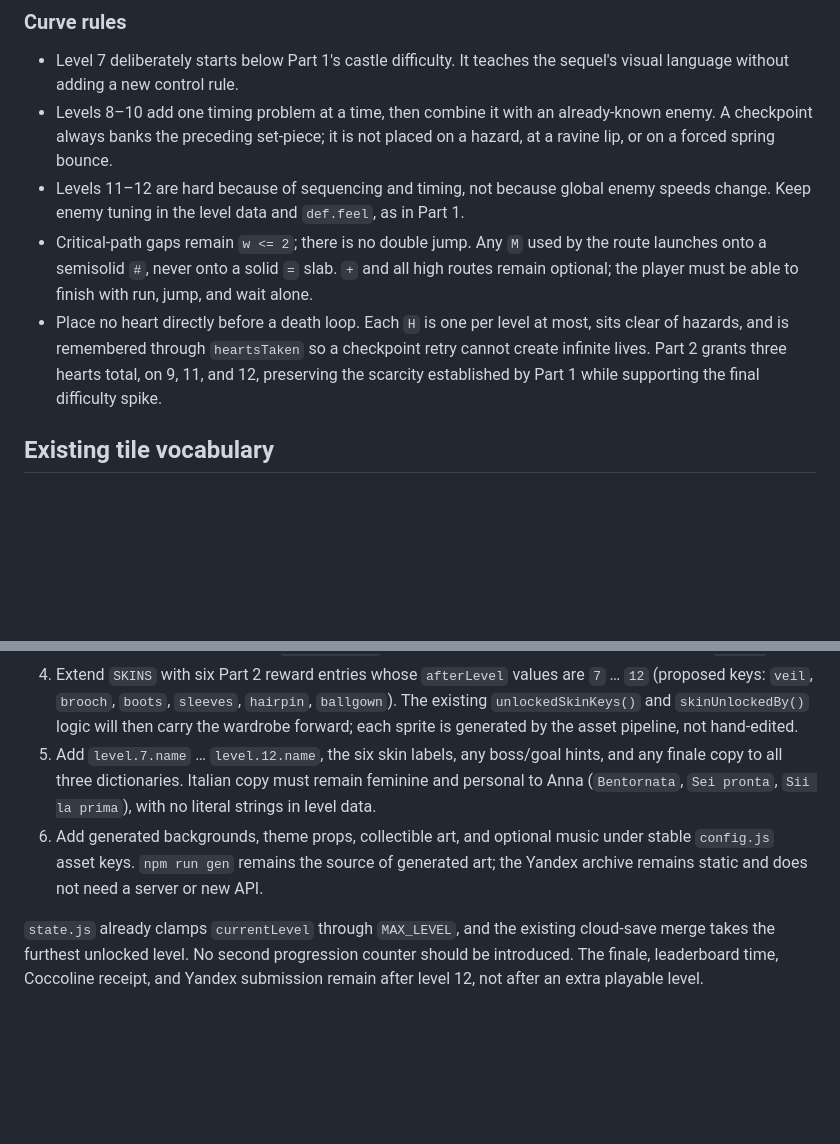
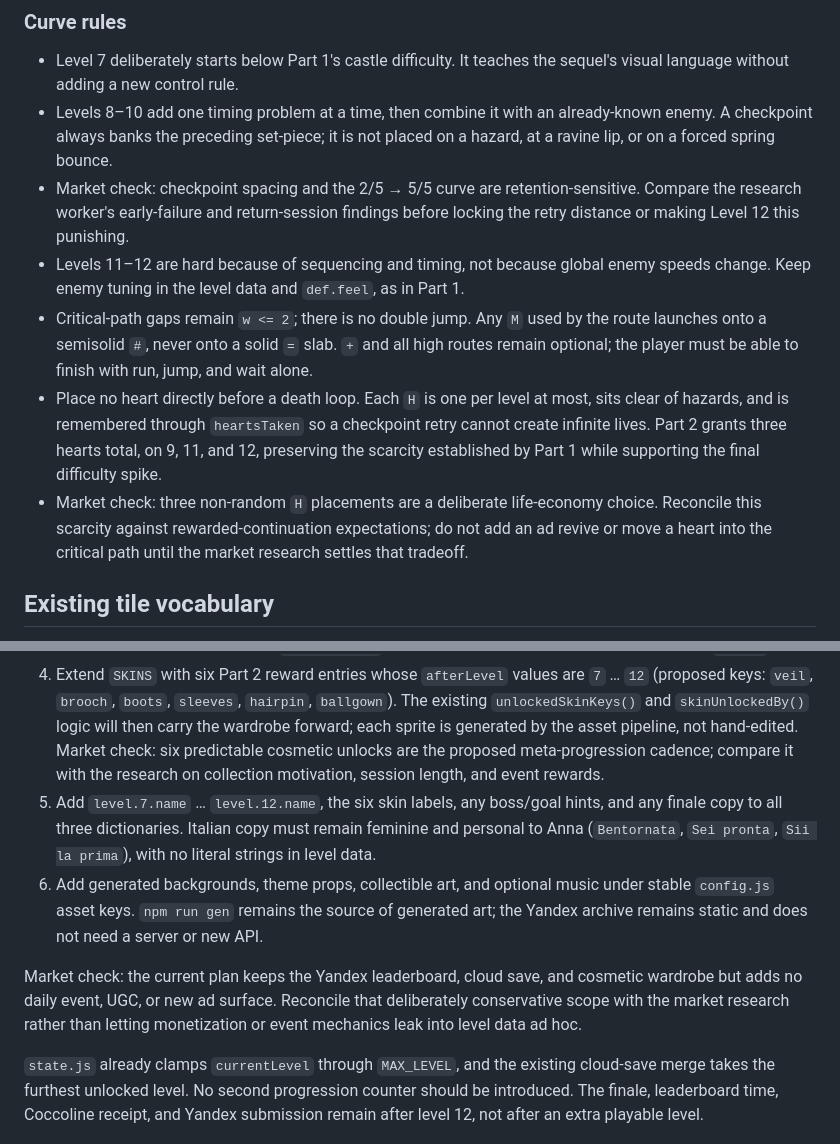
Before and after one commit to SamosGames/pixel-princess-platformer, a Markdown page: docs/part2/02-levels.md, 2 parts joined by grey strips. Rendered like a GitHub page; blank space fills up the shorter version.

Commit message:
docs(part2): flag market-sensitive level choices

```diff
--- a/docs/part2/02-levels.md
+++ b/docs/part2/02-levels.md
@@ -31,6 +31,9 @@ cell above the lane. Every listed critical-path ravine is exactly two cells wide
 - Levels 8–10 add one timing problem at a time, then combine it with an already-known
   enemy. A checkpoint always banks the preceding set-piece; it is not placed on a hazard,
   at a ravine lip, or on a forced spring bounce.
+- Market check: checkpoint spacing and the 2/5 → 5/5 curve are retention-sensitive. Compare
+  the research worker's early-failure and return-session findings before locking the retry
+  distance or making Level 12 this punishing.
 - Levels 11–12 are hard because of sequencing and timing, not because global enemy speeds
   change. Keep enemy tuning in the level data and `def.feel`, as in Part 1.
 - Critical-path gaps remain `w <= 2`; there is no double jump. Any `M` used by the route
@@ -40,6 +43,9 @@ cell above the lane. Every listed critical-path ravine is exactly two cells wide
   of hazards, and is remembered through `heartsTaken` so a checkpoint retry cannot create
   infinite lives. Part 2 grants three hearts total, on 9, 11, and 12, preserving the scarcity
   established by Part 1 while supporting the final difficulty spike.
+- Market check: three non-random `H` placements are a deliberate life-economy choice. Reconcile
+  this scarcity against rewarded-continuation expectations; do not add an ad revive or move a
+  heart into the critical path until the market research settles that tradeoff.
 
 ## Existing tile vocabulary
 
@@ -201,12 +207,19 @@ Implementation is intentionally the same registry path as Part 1:
    (proposed keys: `veil`, `brooch`, `boots`, `sleeves`, `hairpin`, `ballgown`). The existing
    `unlockedSkinKeys()` and `skinUnlockedBy()` logic will then carry the wardrobe forward;
    each sprite is generated by the asset pipeline, not hand-edited.
+   Market check: six predictable cosmetic unlocks are the proposed meta-progression cadence;
+   compare it with the research on collection motivation, session length, and event rewards.
 5. Add `level.7.name` … `level.12.name`, the six skin labels, any boss/goal hints, and any
    finale copy to all three dictionaries. Italian copy must remain feminine and personal to
    Anna (`Bentornata`, `Sei pronta`, `Sii la prima`), with no literal strings in level data.
 6. Add generated backgrounds, theme props, collectible art, and optional music under stable
    `config.js` asset keys. `npm run gen` remains the source of generated art; the Yandex archive
    remains static and does not need a server or new API.
+
+Market check: the current plan keeps the Yandex leaderboard, cloud save, and cosmetic wardrobe
+but adds no daily event, UGC, or new ad surface. Reconcile that deliberately conservative scope
+with the market research rather than letting monetization or event mechanics leak into level
+data ad hoc.
 
 `state.js` already clamps `currentLevel` through `MAX_LEVEL`, and the existing cloud-save
 merge takes the furthest unlocked level. No second progression counter should be introduced.
```
